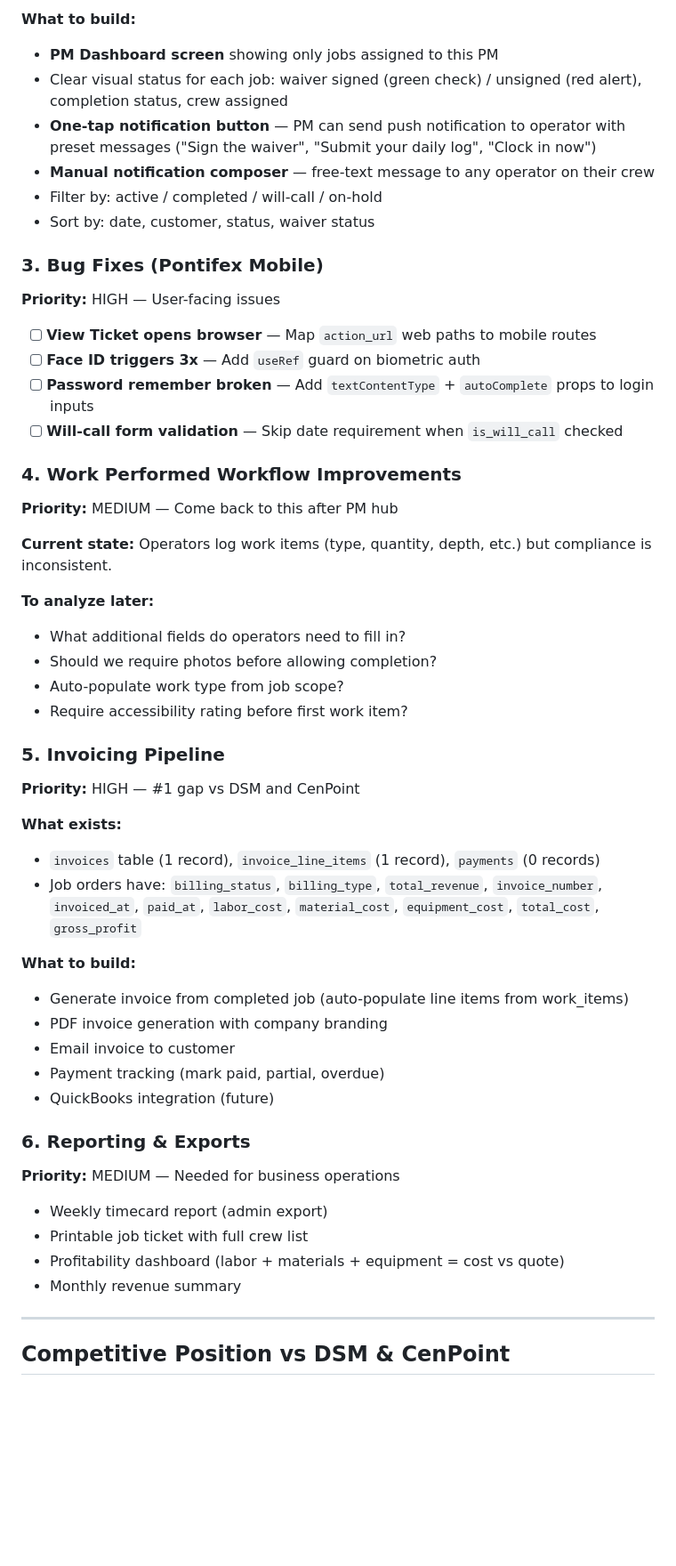
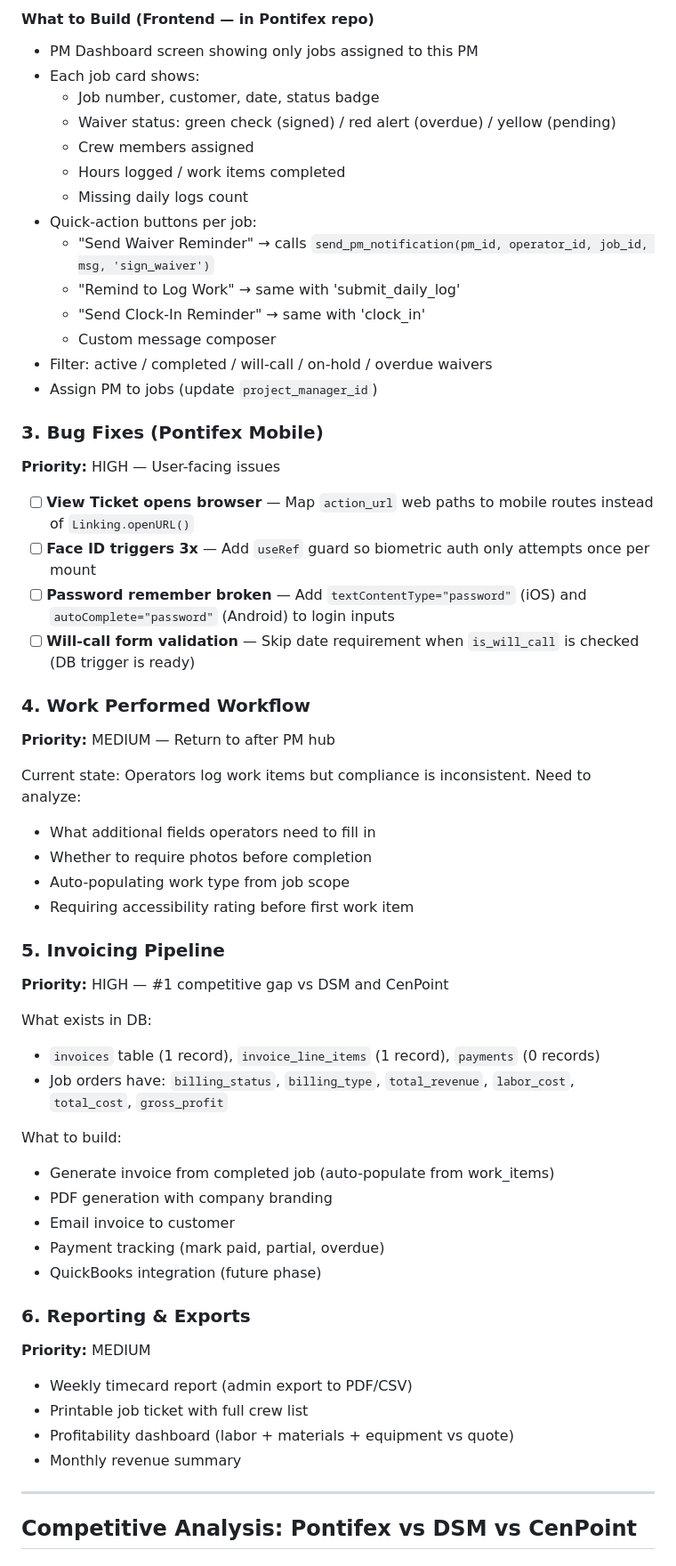
Before and after one commit to AFA55/Family-schudeler, a Markdown page: DEVELOPMENT_BRIEF.md, the part around one of its changes. Shown at 89% size. GitHub-like rendering; blank space fills up the shorter version.

```diff
--- a/DEVELOPMENT_BRIEF.md
+++ b/DEVELOPMENT_BRIEF.md
@@ -40,54 +98,60 @@
 
-**What to build:**
-- **PM Dashboard screen** showing only jobs assigned to this PM
-- Clear visual status for each job: waiver signed (green check) / unsigned (red alert), completion status, crew assigned
-- **One-tap notification button** — PM can send push notification to operator with preset messages ("Sign the waiver", "Submit your daily log", "Clock in now")
-- **Manual notification composer** — free-text message to any operator on their crew
-- Filter by: active / completed / will-call / on-hold
-- Sort by: date, customer, status, waiver status
+#### What to Build (Frontend — in Pontifex repo)
+- PM Dashboard screen showing only jobs assigned to this PM
+- Each job card shows:
+  - Job number, customer, date, status badge
+  - Waiver status: green check (signed) / red alert (overdue) / yellow (pending)
+  - Crew members assigned
+  - Hours logged / work items completed
+  - Missing daily logs count
+- Quick-action buttons per job:
+  - "Send Waiver Reminder" → calls `send_pm_notification(pm_id, operator_id, job_id, msg, 'sign_waiver')`
+  - "Remind to Log Work" → same with 'submit_daily_log'
+  - "Send Clock-In Reminder" → same with 'clock_in'
+  - Custom message composer
+- Filter: active / completed / will-call / on-hold / overdue waivers
+- Assign PM to jobs (update `project_manager_id`)
 
 ### 3. Bug Fixes (Pontifex Mobile)
 **Priority:** HIGH — User-facing issues
 
-- [ ] **View Ticket opens browser** — Map `action_url` web paths to mobile routes
-- [ ] **Face ID triggers 3x** — Add `useRef` guard on biometric auth
-- [ ] **Password remember broken** — Add `textContentType` + `autoComplete` props to login inputs
-- [ ] **Will-call form validation** — Skip date requirement when `is_will_call` checked
+- [ ] **View Ticket opens browser** — Map `action_url` web paths to mobile routes instead of `Linking.openURL()`
+- [ ] **Face ID triggers 3x** — Add `useRef` guard so biometric auth only attempts once per mount
+- [ ] **Password remember broken** — Add `textContentType="password"` (iOS) and `autoComplete="password"` (Android) to login inputs
+- [ ] **Will-call form validation** — Skip date requirement when `is_will_call` is checked (DB trigger is ready)
 
-### 4. Work Performed Workflow Improvements
-**Priority:** MEDIUM — Come back to this after PM hub
+### 4. Work Performed Workflow
+**Priority:** MEDIUM — Return to after PM hub
 
-**Current state:** Operators log work items (type, quantity, depth, etc.) but compliance is inconsistent.
-
-**To analyze later:**
-- What additional fields do operators need to fill in?
-- Should we require photos before allowing completion?
-- Auto-populate work type from job scope?
-- Require accessibility rating before first work item?
+Current state: Operators log work items but compliance is inconsistent. Need to analyze:
+- What additional fields operators need to fill in
+- Whether to require photos before completion
+- Auto-populating work type from job scope
+- Requiring accessibility rating before first work item
 
 ### 5. Invoicing Pipeline
-**Priority:** HIGH — #1 gap vs DSM and CenPoint
+**Priority:** HIGH — #1 competitive gap vs DSM and CenPoint
 
-**What exists:**
+What exists in DB:
 - `invoices` table (1 record), `invoice_line_items` (1 record), `payments` (0 records)
-- Job orders have: `billing_status`, `billing_type`, `total_revenue`, `invoice_number`, `invoiced_at`, `paid_at`, `labor_cost`, `material_cost`, `equipment_cost`, `total_cost`, `gross_profit`
+- Job orders have: `billing_status`, `billing_type`, `total_revenue`, `labor_cost`, `total_cost`, `gross_profit`
 
-**What to build:**
-- Generate invoice from completed job (auto-populate line items from work_items)
-- PDF invoice generation with company branding
+What to build:
+- Generate invoice from completed job (auto-populate from work_items)
+- PDF generation with company branding
 - Email invoice to customer
 - Payment tracking (mark paid, partial, overdue)
-- QuickBooks integration (future)
+- QuickBooks integration (future phase)
 
 ### 6. Reporting & Exports
-**Priority:** MEDIUM — Needed for business operations
+**Priority:** MEDIUM
 
-- Weekly timecard report (admin export)
+- Weekly timecard report (admin export to PDF/CSV)
 - Printable job ticket with full crew list
-- Profitability dashboard (labor + materials + equipment = cost vs quote)
+- Profitability dashboard (labor + materials + equipment vs quote)
 - Monthly revenue summary
 
 ---
 
-## Competitive Position vs DSM & CenPoint
+## Competitive Analysis: Pontifex vs DSM vs CenPoint
 
```
Also changed, not shown: other parts of DEVELOPMENT_BRIEF.md (+157 -54 lines).
